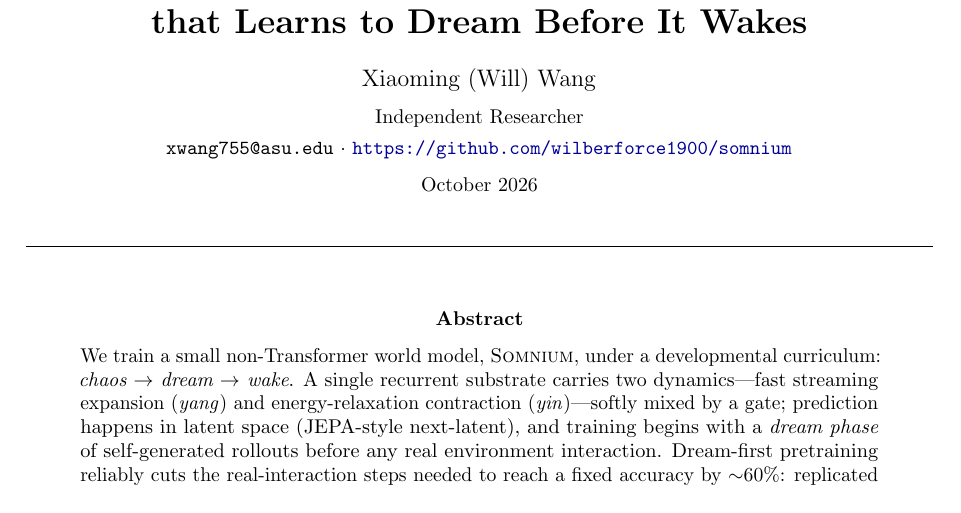
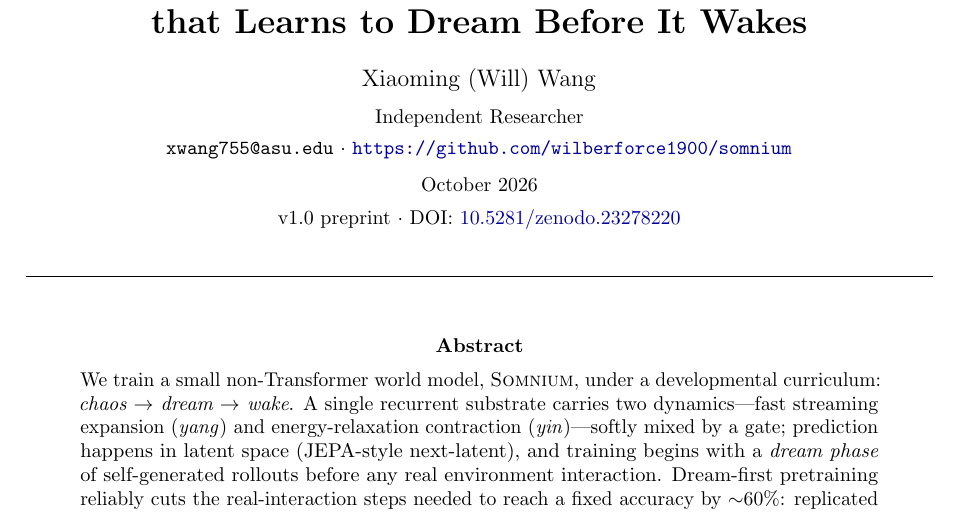
Before and after one commit to wilberforce1900/somnium, a LaTeX paper (paper/main.tex): part of page 1 of 7, cut so that both start at the same text. Compiled offline with pdfLaTeX.

Commit message:
论文盖 DOI：v1.0 preprint · DOI 10.5281/zenodo.23278220（首页脚注+超链接），源码包同步重建

```diff
--- a/paper/main.tex
+++ b/paper/main.tex
@@ -26,7 +26,8 @@
 {\large Xiaoming (Will) Wang}\\[5pt]
 {\small Independent Researcher}\\[2pt]
 {\small \texttt{xwang755@asu.edu} $\cdot$ \url{https://github.com/wilberforce1900/somnium}}\\[5pt]
-{\small October 2026}
+{\small October 2026}\\[3pt]
+{\small v1.0 preprint $\cdot$ DOI: \href{https://doi.org/10.5281/zenodo.23278220}{10.5281/zenodo.23278220}}
 \end{center}
 \vspace{2pt}
 \noindent\rule{\textwidth}{0.4pt}
```
Also changed, not shown: paper/somnium-paper.pdf, 1 other file.
